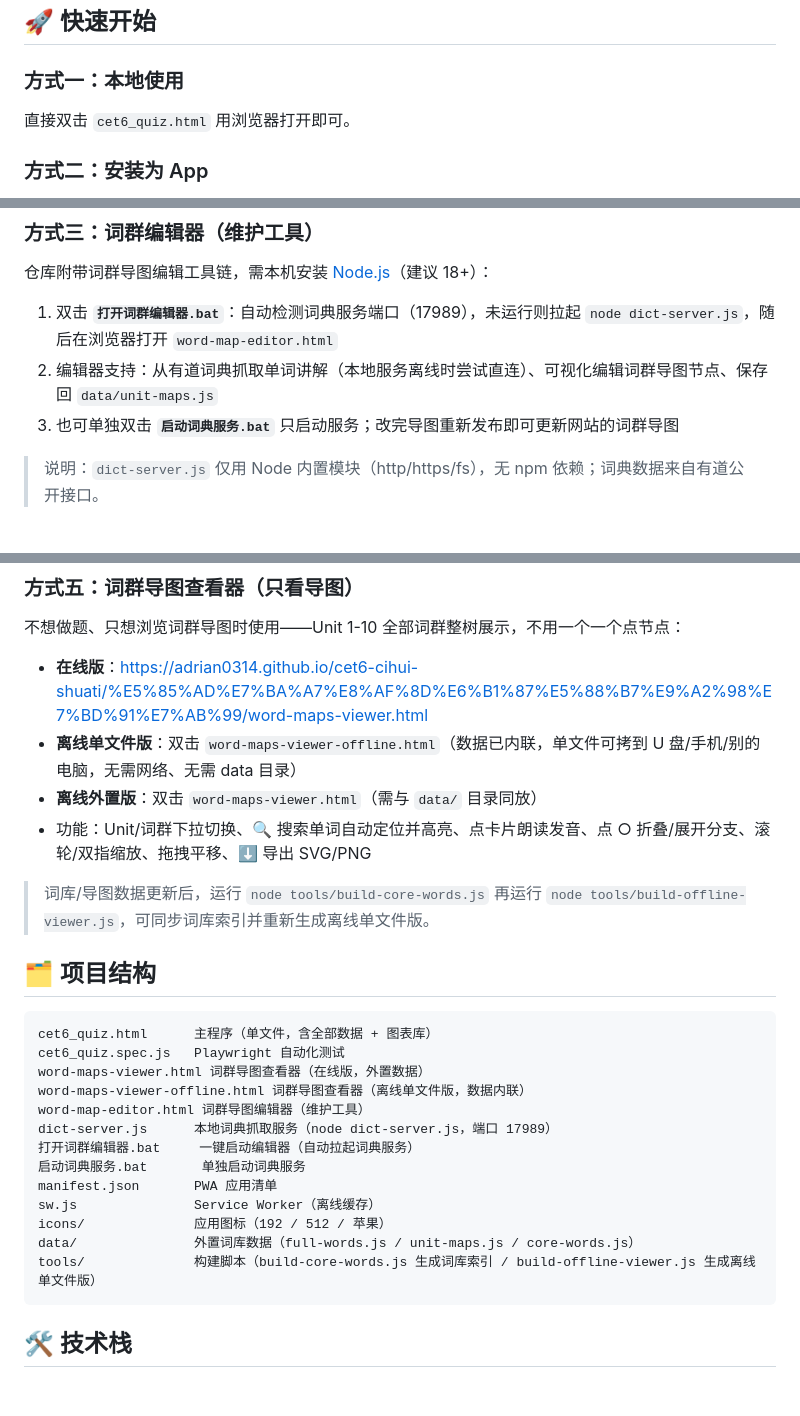
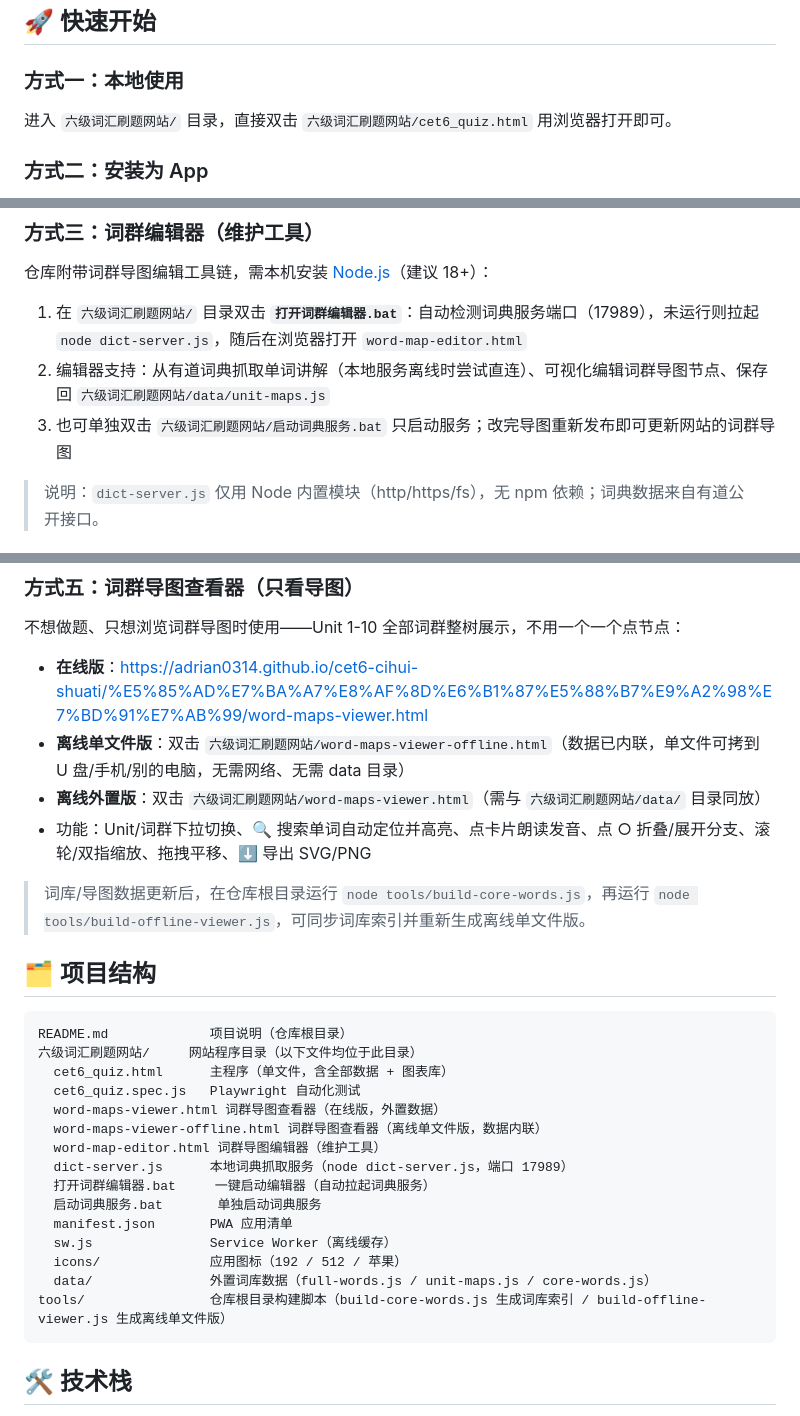
Before and after one commit to Adrian0314/cet6-cihui-shuati, a Markdown page: README.md, 3 parts joined by grey strips. GitHub-like rendering; blank space fills up the shorter version.

Commit message:
迁移项目说明至仓库根目录并修正路径

````diff
--- a/六级词汇刷题网站/README.md
+++ b/README.md
@@ -109,7 +109,7 @@
 
 ### 方式一：本地使用
 
-直接双击 `cet6_quiz.html` 用浏览器打开即可。
+进入 `六级词汇刷题网站/` 目录，直接双击 `六级词汇刷题网站/cet6_quiz.html` 用浏览器打开即可。
 
 ### 方式二：安装为 App
 
@@ -125,9 +125,9 @@
 
 仓库附带词群导图编辑工具链，需本机安装 [Node.js](https://nodejs.org/)（建议 18+）：
 
-1. 双击 **`打开词群编辑器.bat`**：自动检测词典服务端口（17989），未运行则拉起 `node dict-server.js`，随后在浏览器打开 `word-map-editor.html`
-2. 编辑器支持：从有道词典抓取单词讲解（本地服务离线时尝试直连）、可视化编辑词群导图节点、保存回 `data/unit-maps.js`
-3. 也可单独双击 **`启动词典服务.bat`** 只启动服务；改完导图重新发布即可更新网站的词群导图
+1. 在 `六级词汇刷题网站/` 目录双击 **`打开词群编辑器.bat`**：自动检测词典服务端口（17989），未运行则拉起 `node dict-server.js`，随后在浏览器打开 `word-map-editor.html`
+2. 编辑器支持：从有道词典抓取单词讲解（本地服务离线时尝试直连）、可视化编辑词群导图节点、保存回 `六级词汇刷题网站/data/unit-maps.js`
+3. 也可单独双击 `六级词汇刷题网站/启动词典服务.bat` 只启动服务；改完导图重新发布即可更新网站的词群导图
 
 > 说明：`dict-server.js` 仅用 Node 内置模块（http/https/fs），无 npm 依赖；词典数据来自有道公开接口。
 
@@ -140,28 +140,30 @@
 不想做题、只想浏览词群导图时使用——Unit 1-10 全部词群整树展示，不用一个一个点节点：
 
 - **在线版**：https://adrian0314.github.io/cet6-cihui-shuati/%E5%85%AD%E7%BA%A7%E8%AF%8D%E6%B1%87%E5%88%B7%E9%A2%98%E7%BD%91%E7%AB%99/word-maps-viewer.html
-- **离线单文件版**：双击 `word-maps-viewer-offline.html`（数据已内联，单文件可拷到 U 盘/手机/别的电脑，无需网络、无需 data 目录）
-- **离线外置版**：双击 `word-maps-viewer.html`（需与 `data/` 目录同放）
+- **离线单文件版**：双击 `六级词汇刷题网站/word-maps-viewer-offline.html`（数据已内联，单文件可拷到 U 盘/手机/别的电脑，无需网络、无需 data 目录）
+- **离线外置版**：双击 `六级词汇刷题网站/word-maps-viewer.html`（需与 `六级词汇刷题网站/data/` 目录同放）
 - 功能：Unit/词群下拉切换、🔍 搜索单词自动定位并高亮、点卡片朗读发音、点 ○ 折叠/展开分支、滚轮/双指缩放、拖拽平移、⬇ 导出 SVG/PNG
 
-> 词库/导图数据更新后，运行 `node tools/build-core-words.js` 再运行 `node tools/build-offline-viewer.js`，可同步词库索引并重新生成离线单文件版。
+> 词库/导图数据更新后，在仓库根目录运行 `node tools/build-core-words.js`，再运行 `node tools/build-offline-viewer.js`，可同步词库索引并重新生成离线单文件版。
 
 ## 🗂 项目结构
 
 ```
-cet6_quiz.html      主程序（单文件，含全部数据 + 图表库）
-cet6_quiz.spec.js   Playwright 自动化测试
-word-maps-viewer.html 词群导图查看器（在线版，外置数据）
-word-maps-viewer-offline.html 词群导图查看器（离线单文件版，数据内联）
-word-map-editor.html 词群导图编辑器（维护工具）
-dict-server.js      本地词典抓取服务（node dict-server.js，端口 17989）
-打开词群编辑器.bat     一键启动编辑器（自动拉起词典服务）
-启动词典服务.bat       单独启动词典服务
-manifest.json       PWA 应用清单
-sw.js               Service Worker（离线缓存）
-icons/              应用图标（192 / 512 / 苹果）
-data/               外置词库数据（full-words.js / unit-maps.js / core-words.js）
-tools/              构建脚本（build-core-words.js 生成词库索引 / build-offline-viewer.js 生成离线单文件版）
+README.md             项目说明（仓库根目录）
+六级词汇刷题网站/     网站程序目录（以下文件均位于此目录）
+  cet6_quiz.html      主程序（单文件，含全部数据 + 图表库）
+  cet6_quiz.spec.js   Playwright 自动化测试
+  word-maps-viewer.html 词群导图查看器（在线版，外置数据）
+  word-maps-viewer-offline.html 词群导图查看器（离线单文件版，数据内联）
+  word-map-editor.html 词群导图编辑器（维护工具）
+  dict-server.js      本地词典抓取服务（node dict-server.js，端口 17989）
+  打开词群编辑器.bat     一键启动编辑器（自动拉起词典服务）
+  启动词典服务.bat       单独启动词典服务
+  manifest.json       PWA 应用清单
+  sw.js               Service Worker（离线缓存）
+  icons/              应用图标（192 / 512 / 苹果）
+  data/               外置词库数据（full-words.js / unit-maps.js / core-words.js）
+tools/                仓库根目录构建脚本（build-core-words.js 生成词库索引 / build-offline-viewer.js 生成离线单文件版）
 ```
 
 ## 🛠 技术栈
````
